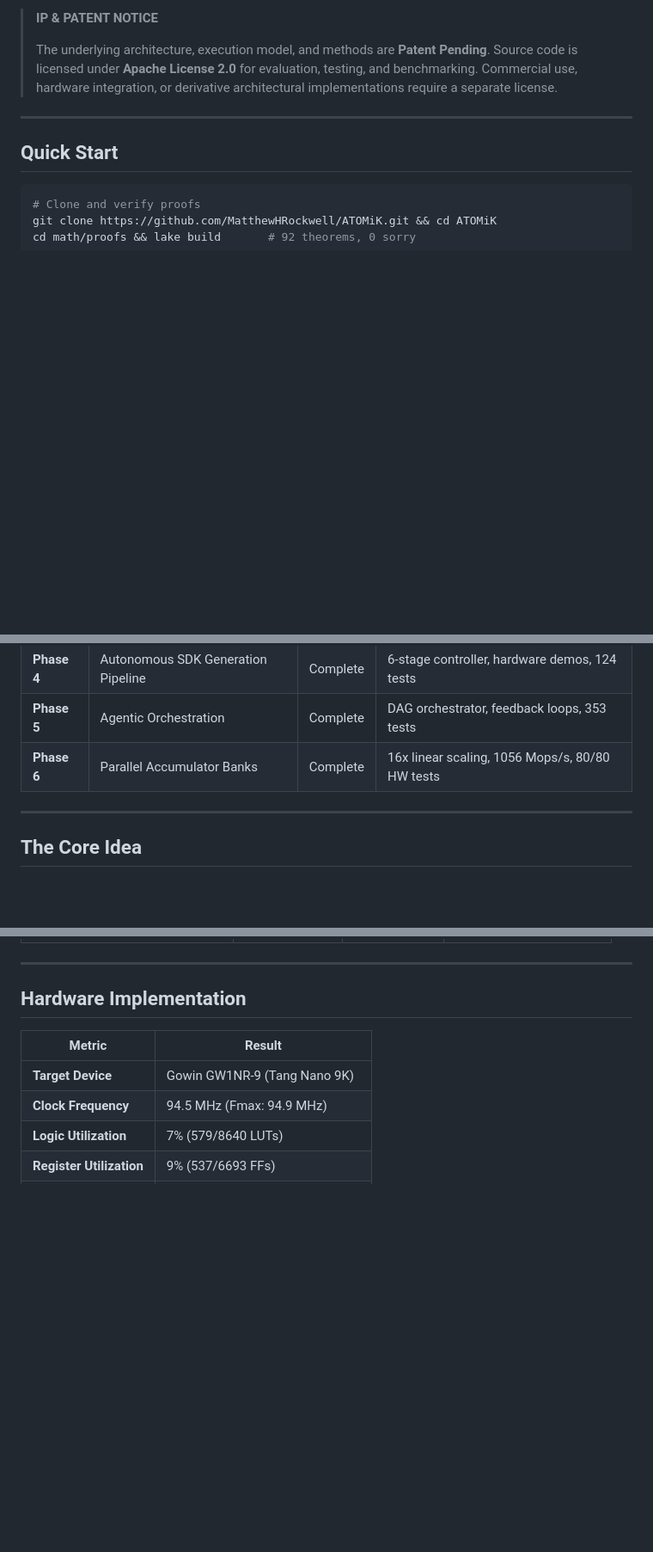
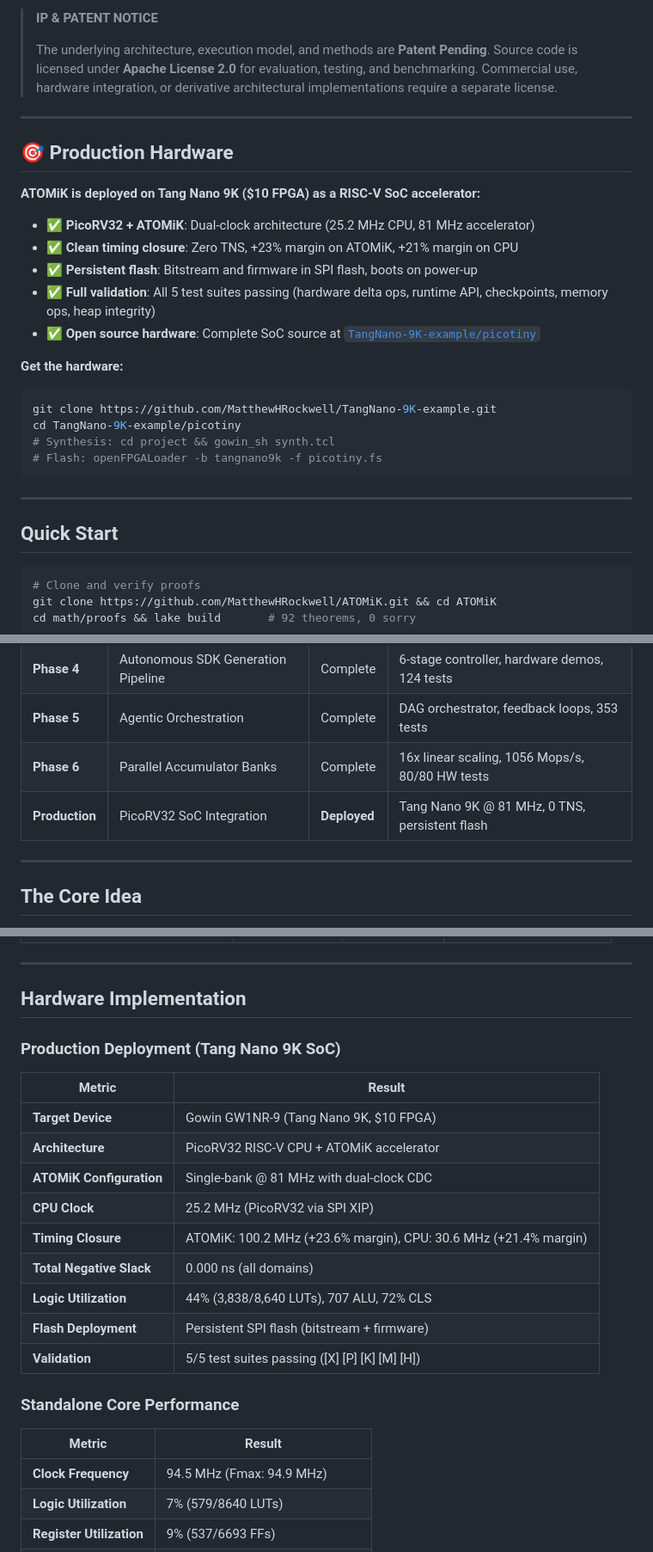
Before and after one commit to MatthewHRockwell/ATOMiK, a Markdown page: README.md, 3 parts joined by grey strips. Shown at 86% size. Rendered like a GitHub page; blank space fills up the shorter version.

````diff
--- a/README.md
+++ b/README.md
@@ -16,6 +17,26 @@
 > The underlying architecture, execution model, and methods are **Patent Pending**.
 > Source code is licensed under **Apache License 2.0** for evaluation, testing, and benchmarking.
 > Commercial use, hardware integration, or derivative architectural implementations require a separate license.
+
+---
+
+## 🎯 Production Hardware
+
+**ATOMiK is deployed on Tang Nano 9K ($10 FPGA) as a RISC-V SoC accelerator:**
+
+- ✅ **PicoRV32 + ATOMiK**: Dual-clock architecture (25.2 MHz CPU, 81 MHz accelerator)
+- ✅ **Clean timing closure**: Zero TNS, +23% margin on ATOMiK, +21% margin on CPU
+- ✅ **Persistent flash**: Bitstream and firmware in SPI flash, boots on power-up
+- ✅ **Full validation**: All 5 test suites passing (hardware delta ops, runtime API, checkpoints, memory ops, heap integrity)
+- ✅ **Open source hardware**: Complete SoC source at [`TangNano-9K-example/picotiny`](https://github.com/MatthewHRockwell/TangNano-9K-example/tree/main/picotiny)
+
+**Get the hardware:**
+```bash
+git clone https://github.com/MatthewHRockwell/TangNano-9K-example.git
+cd TangNano-9K-example/picotiny
+# Synthesis: cd project && gowin_sh synth.tcl
+# Flash: openFPGALoader -b tangnano9k -f picotiny.fs
+```
 
 ---
 
@@ -77,6 +98,7 @@ python -m software.demos.state_sync_benchmark
 | **Phase 4** | Autonomous SDK Generation Pipeline | Complete | 6-stage controller, hardware demos, 124 tests |
 | **Phase 5** | Agentic Orchestration | Complete | DAG orchestrator, feedback loops, 353 tests |
 | **Phase 6** | Parallel Accumulator Banks | Complete | 16x linear scaling, 1056 Mops/s, 80/80 HW tests |
+| **Production** | PicoRV32 SoC Integration | **Deployed** | Tang Nano 9K @ 81 MHz, 0 TNS, persistent flash |
 
 ---
 
@@ -152,9 +174,24 @@ N=16 breaks the **1 Gops/s barrier** on a $10 FPGA. Scaling is exactly linear at
 
 ## Hardware Implementation
 
+### Production Deployment (Tang Nano 9K SoC)
+
 | Metric | Result |
 |--------|--------|
-| **Target Device** | Gowin GW1NR-9 (Tang Nano 9K) |
+| **Target Device** | Gowin GW1NR-9 (Tang Nano 9K, $10 FPGA) |
+| **Architecture** | PicoRV32 RISC-V CPU + ATOMiK accelerator |
+| **ATOMiK Configuration** | Single-bank @ 81 MHz with dual-clock CDC |
+| **CPU Clock** | 25.2 MHz (PicoRV32 via SPI XIP) |
+| **Timing Closure** | ATOMiK: 100.2 MHz (+23.6% margin), CPU: 30.6 MHz (+21.4% margin) |
+| **Total Negative Slack** | 0.000 ns (all domains) |
+| **Logic Utilization** | 44% (3,838/8,640 LUTs), 707 ALU, 72% CLS |
+| **Flash Deployment** | Persistent SPI flash (bitstream + firmware) |
+| **Validation** | 5/5 test suites passing ([X] [P] [K] [M] [H]) |
+
+### Standalone Core Performance
+
+| Metric | Result |
+|--------|--------|
 | **Clock Frequency** | 94.5 MHz (Fmax: 94.9 MHz) |
 | **Logic Utilization** | 7% (579/8640 LUTs) |
 | **Register Utilization** | 9% (537/6693 FFs) |
````
Also changed, not shown: other parts of README.md (+1 -0 lines), docs/PRODUCTION_DEPLOYMENT.md (added, +428 -0 lines).
